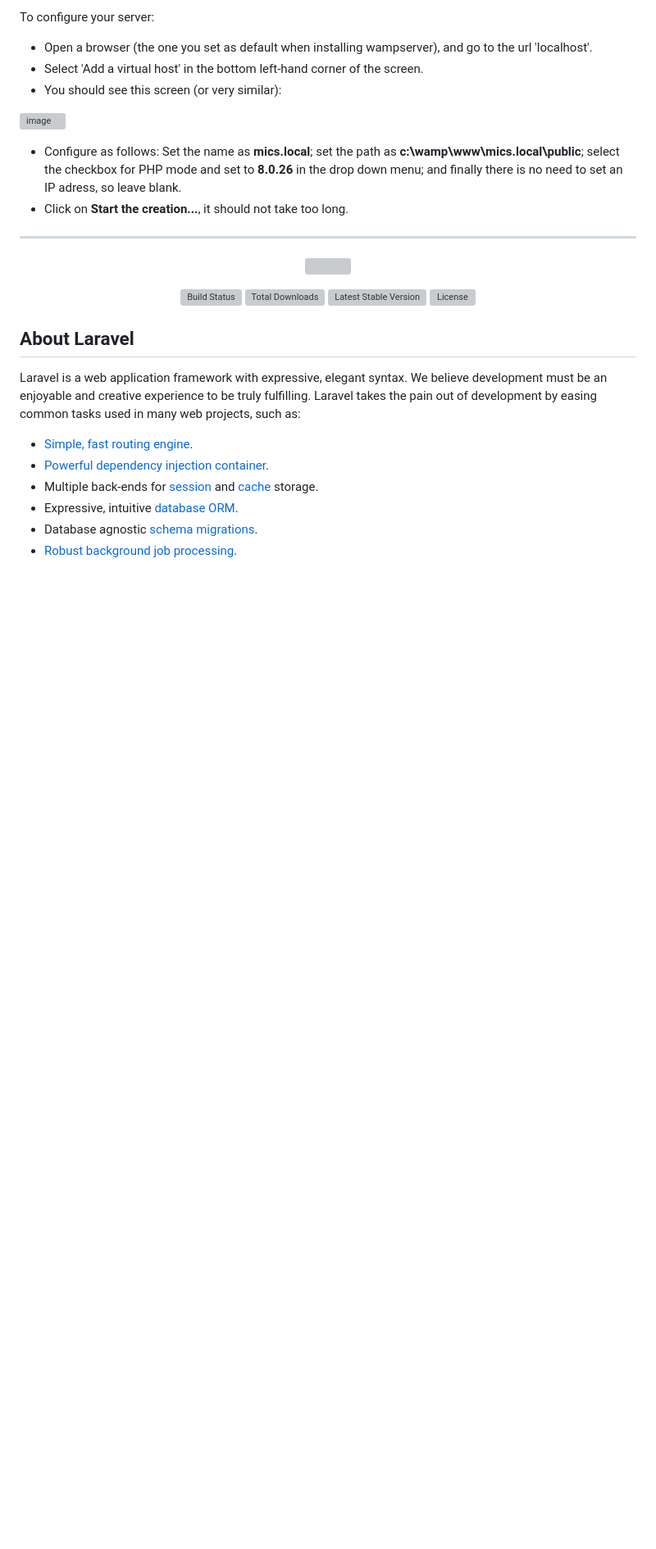
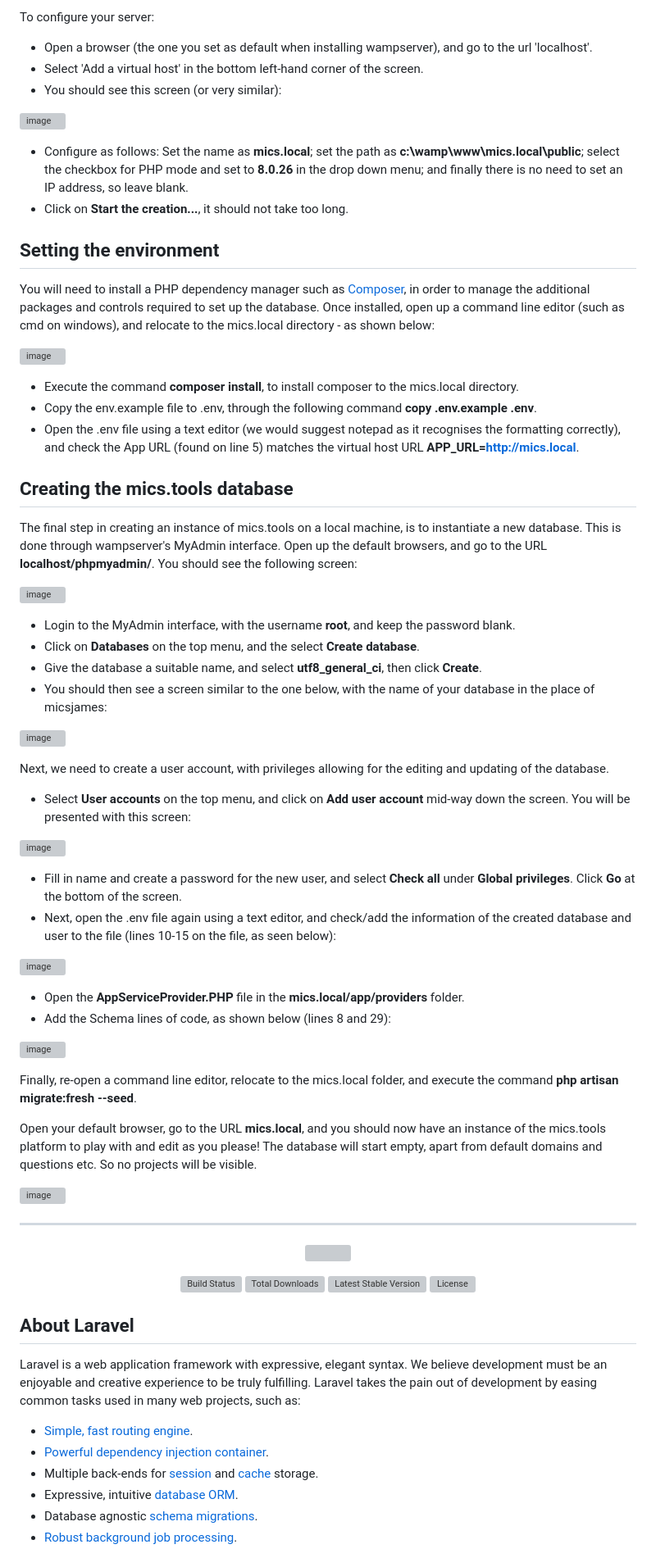
Before and after one commit to MICStools/MICS.tools, a Markdown page: README.md, the part around the change. Shown: that part at 82% size. Drawn GitHub-style; blank space fills up the shorter version; grey boxes are pictures that could not be loaded.

```diff
--- a/README.md
+++ b/README.md
@@ -22,9 +22,53 @@ To configure your server:
 
 ![image](https://user-images.githubusercontent.com/80452185/212075801-2e7ea39d-e2db-4b1b-804f-a5bb48200e83.png)
 
- - Configure as follows: Set the name as <b>mics.local</b>; set the path as <b>c:\wamp\www\mics.local\public</b>; select the checkbox for PHP mode and set to <b>8.0.26</b> in the drop down menu; and finally there is no need to set an IP adress, so leave blank.
+ - Configure as follows: Set the name as <b>mics.local</b>; set the path as <b>c:\wamp\www\mics.local\public</b>; select the checkbox for PHP mode and set to <b>8.0.26</b> in the drop down menu; and finally there is no need to set an IP address, so leave blank.
  - Click on <b>Start the creation...</b>, it should not take too long.
 
+## Setting the environment
+
+You will need to install a PHP dependency manager such as [Composer](https://getcomposer.org/), in order to manage the additional packages and controls required to set up the database. Once installed, open up a command line editor (such as cmd on windows), and relocate to the mics.local directory - as shown below:
+
+![image](https://user-images.githubusercontent.com/80452185/212087819-dac526a4-de23-4777-8995-21476350156d.png)
+
+ - Execute the command <b>composer install</b>, to install composer to the mics.local directory.
+ - Copy the env.example file to .env, through the following command <b>copy .env.example .env</b>.
+ -  Open the .env file using a text editor (we would suggest notepad as it recognises the formatting correctly), and check the App URL (found on line 5) matches the virtual host URL <b>APP_URL=http://mics.local</b>.
+
+## Creating the mics.tools database
+
+The final step in creating an instance of mics.tools on a local machine, is to instantiate a new database. This is done through wampserver's MyAdmin interface. Open up the default browsers, and go to the URL <b>localhost/phpmyadmin/</b>. You should see the following screen:
+
+![image](https://user-images.githubusercontent.com/80452185/212091424-2a97bacb-0722-4bf5-8171-70698d00f113.png)
+
+ - Login to the MyAdmin interface, with the username <b>root</b>, and keep the password blank.
+ - Click on <b>Databases</b> on the top menu, and the select <b>Create database</b>.
+ - Give the database a suitable name, and select <b>utf8_general_ci</b>, then click <b>Create</b>.
+ - You should then see a screen similar to the one below, with the name of your database in the place of micsjames:
+
+![image](https://user-images.githubusercontent.com/80452185/212094242-b6743e4b-8209-4462-b54d-2d8d997b9128.png)
+
+Next, we need to create a user account, with privileges allowing for the editing and updating of the database.
+
+ - Select <b>User accounts</b> on the top menu, and click on <b>Add user account</b> mid-way down the screen. You will be presented with this screen:
+
+![image](https://user-images.githubusercontent.com/80452185/212095284-016e90b4-f56d-4511-9fc3-45efcbd28b7c.png)
+
+ - Fill in name and create a password for the new user, and select <b>Check all</b> under <b>Global privileges</b>. Click <b>Go</b> at the bottom of the screen.
+ - Next, open the .env file again using a text editor, and check/add the information of the created database and user to the file (lines 10-15 on the file, as seen below):
+
+![image](https://user-images.githubusercontent.com/80452185/212096257-28450e5b-cdde-45a7-9ff5-ef3a00a79daa.png)
+
+ - Open the <b>AppServiceProvider.PHP</b> file in the <b>mics.local/app/providers</b> folder.
+ - Add the Schema lines of code, as shown below (lines 8 and 29):
+
+![image](https://user-images.githubusercontent.com/80452185/212098133-0bfc3c9a-6808-46a1-a0cb-ede639fd56f5.png)
+
+Finally, re-open a command line editor, relocate to the mics.local folder, and execute the command <b>php artisan migrate:fresh --seed</b>.
+
+Open your default browser, go to the URL <b>mics.local</b>, and you should now have an instance of the mics.tools platform to play with and edit as you please! The database will start empty, apart from default domains and questions etc. So no projects will be visible.
+
+![image](https://user-images.githubusercontent.com/80452185/212099124-8ec3cecb-ca12-43ec-8ed0-cbd2497b32a1.png)
 
 
 __________________________________________________________________________________________________________________________________________________________________
```
